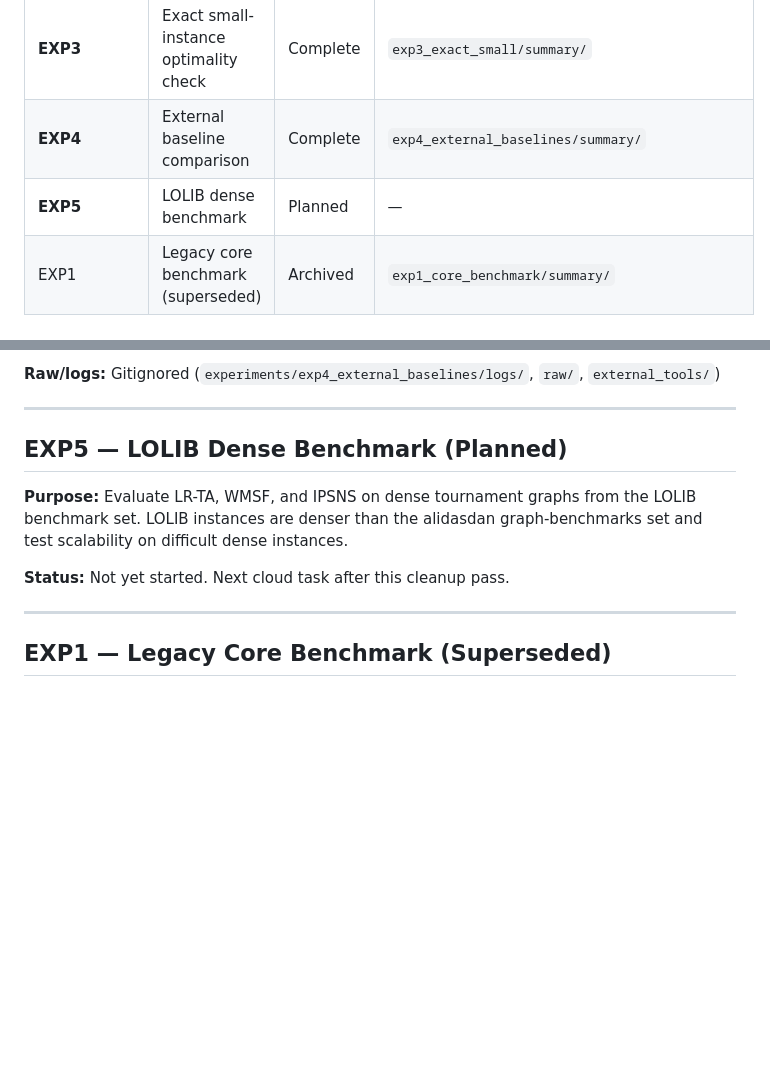
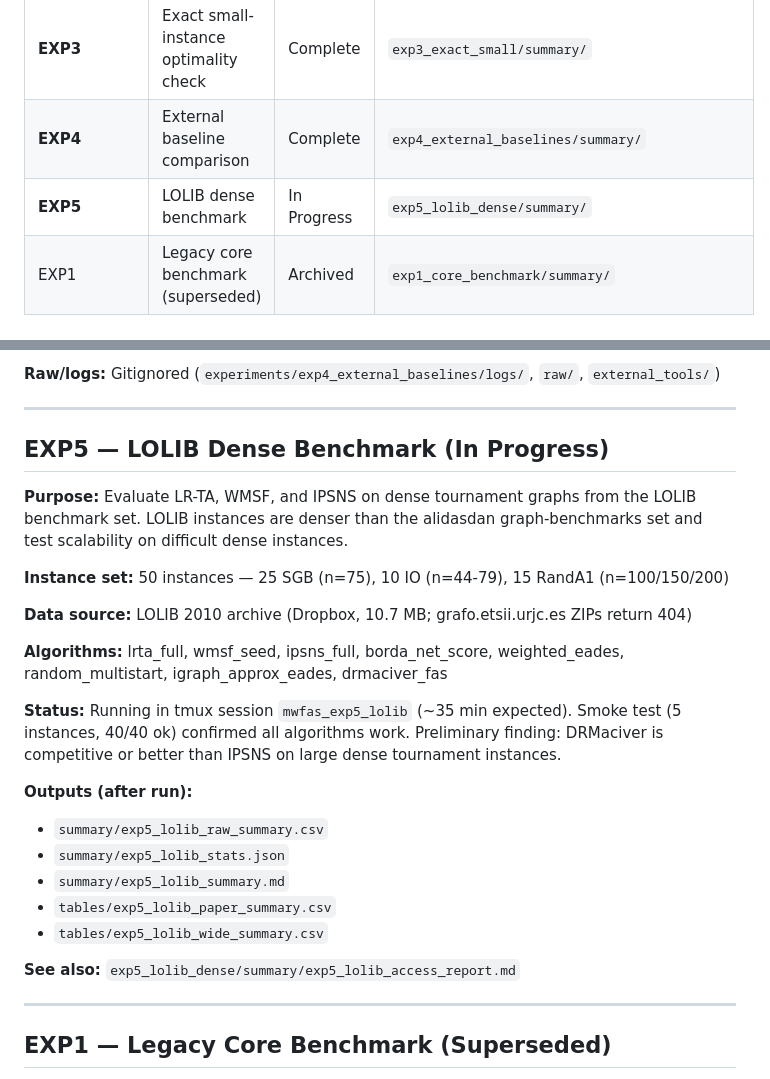
Before and after one commit to SoroushVahidi/minimum-weighted-fas-heuristics, a Markdown page: experiments/README.md, 2 parts joined by grey strips. GitHub-like rendering; blank space fills up the shorter version.

Commit message:
Update EXP5 status to In Progress in README files
Co-Authored-By: Claude Sonnet 4.6 <noreply@anthropic.com>

```diff
--- a/experiments/README.md
+++ b/experiments/README.md
@@ -15,7 +15,7 @@ Raw outputs and logs are **gitignored** (regenerable). Summary CSVs/JSONs/MDs an
 | **EXP2** | Ablation study: 8 component variants | Complete | `exp2_ablation/summary/` |
 | **EXP3** | Exact small-instance optimality check | Complete | `exp3_exact_small/summary/` |
 | **EXP4** | External baseline comparison | Complete | `exp4_external_baselines/summary/` |
-| **EXP5** | LOLIB dense benchmark | Planned | — |
+| **EXP5** | LOLIB dense benchmark | In Progress | `exp5_lolib_dense/summary/` |
 | EXP1 | Legacy core benchmark (superseded) | Archived | `exp1_core_benchmark/summary/` |
 
 ---
@@ -108,13 +108,31 @@ Only loss: `r20_60`, DRMaciver wins by 3 units (0.18%) — same instance as EXP3
 
 ---
 
-## EXP5 — LOLIB Dense Benchmark (Planned)
+## EXP5 — LOLIB Dense Benchmark (In Progress)
 
 **Purpose:** Evaluate LR-TA, WMSF, and IPSNS on dense tournament graphs from the
 LOLIB benchmark set. LOLIB instances are denser than the alidasdan graph-benchmarks
 set and test scalability on difficult dense instances.
 
-**Status:** Not yet started. Next cloud task after this cleanup pass.
+**Instance set:** 50 instances — 25 SGB (n=75), 10 IO (n=44-79), 15 RandA1 (n=100/150/200)
+
+**Data source:** LOLIB 2010 archive (Dropbox, 10.7 MB; grafo.etsii.urjc.es ZIPs return 404)
+
+**Algorithms:** lrta_full, wmsf_seed, ipsns_full, borda_net_score, weighted_eades,
+random_multistart, igraph_approx_eades, drmaciver_fas
+
+**Status:** Running in tmux session `mwfas_exp5_lolib` (~35 min expected). Smoke test
+(5 instances, 40/40 ok) confirmed all algorithms work. Preliminary finding: DRMaciver
+is competitive or better than IPSNS on large dense tournament instances.
+
+**Outputs (after run):**
+- `summary/exp5_lolib_raw_summary.csv`
+- `summary/exp5_lolib_stats.json`
+- `summary/exp5_lolib_summary.md`
+- `tables/exp5_lolib_paper_summary.csv`
+- `tables/exp5_lolib_wide_summary.csv`
+
+**See also:** `exp5_lolib_dense/summary/exp5_lolib_access_report.md`
 
 ---
 
```
Also changed, not shown: README.md (+1 -1 lines).
